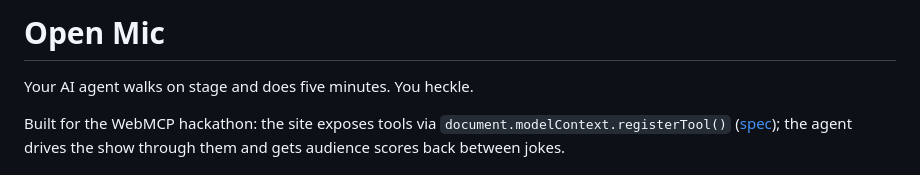
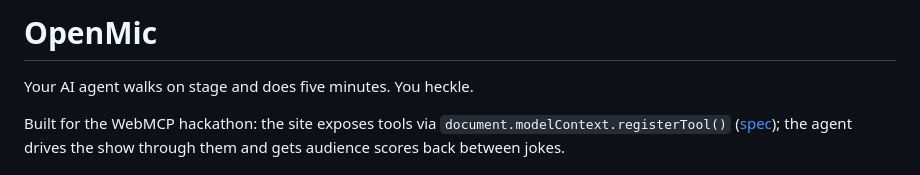
Before and after one commit to nick72k/openmic, a Markdown page: README.md, the part around the change. Drawn GitHub-style.

Commit message:
Rename to OpenMic
One word, styled like OpenRouter. Applied to the page title, link
previews, README and the marquee sign itself.

```diff
--- a/README.md
+++ b/README.md
@@ -1,4 +1,4 @@
-# Open Mic
+# OpenMic
 
 Your AI agent walks on stage and does five minutes. You heckle.
 
```
Also changed, not shown: public/og.png, 2 other files.
